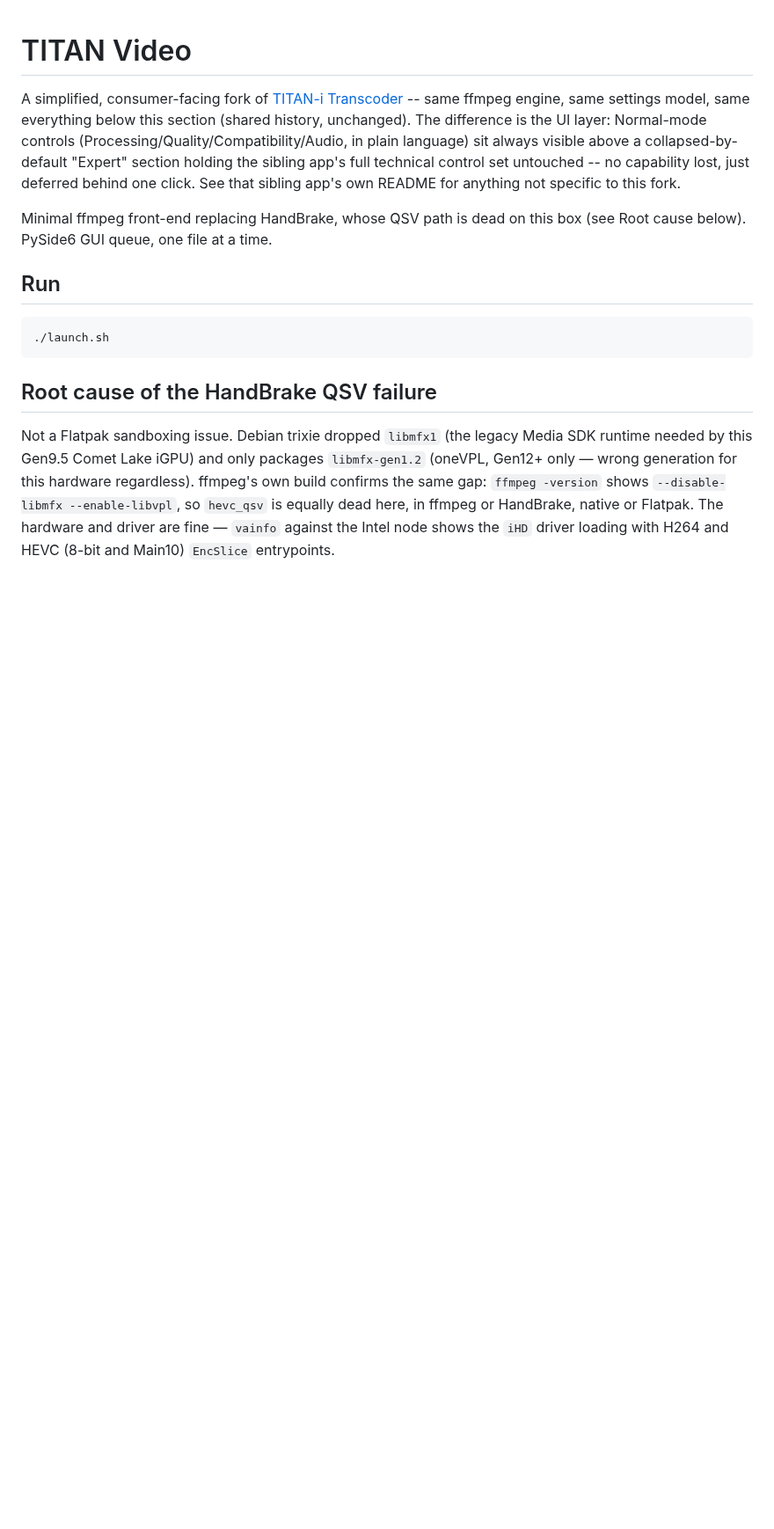
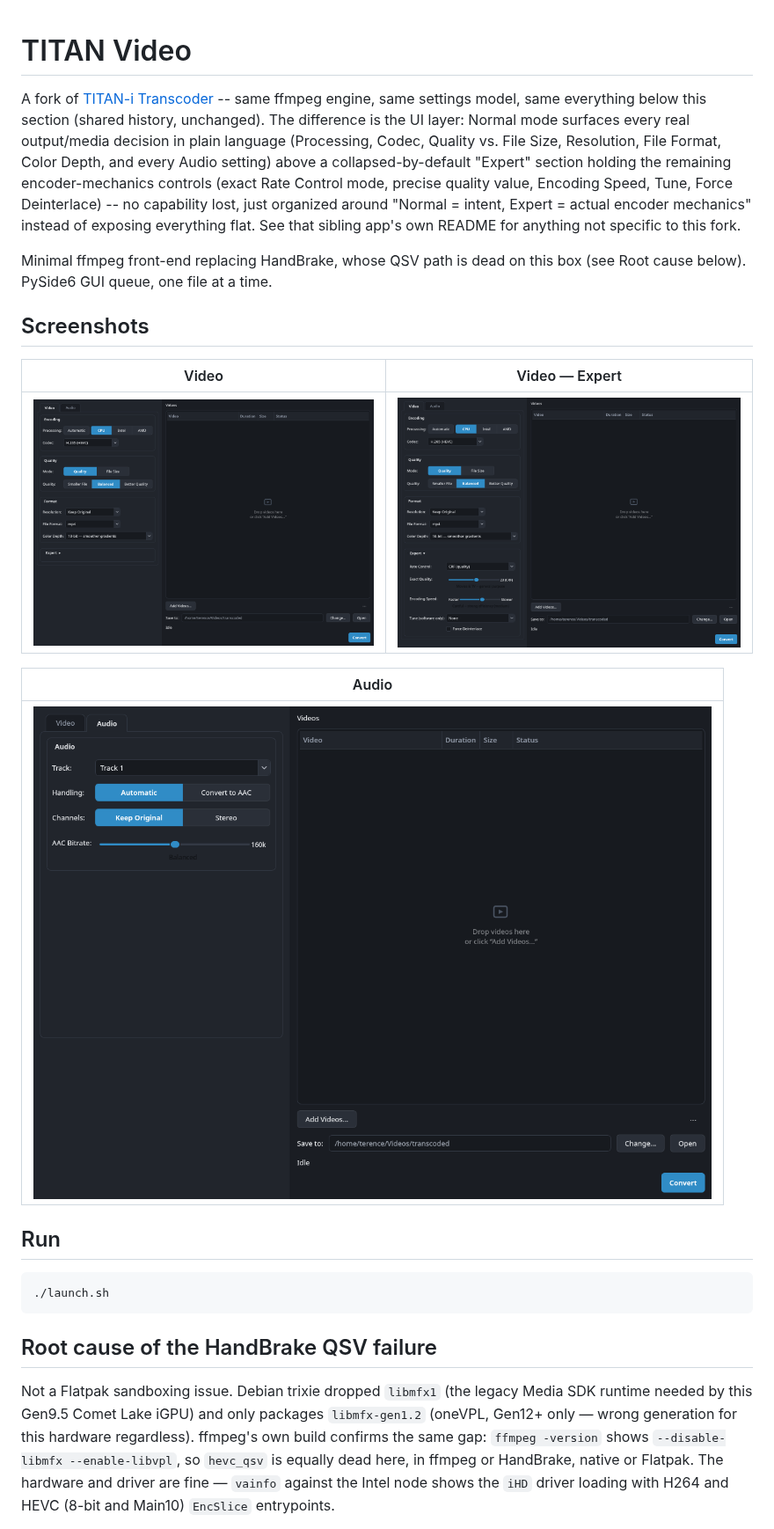
Before and after one commit to tneohcl/velocoder, a Markdown page: README.md, the part around the change. Shown at 88% size. GitHub-like rendering; pictures changed too: screenshots/audio.png (added), screenshots/video_expert.png (added), screenshots/video_normal.png (added); blank space fills up the shorter version.

Commit message:
Add screenshots and correct the README's now-stale Normal/Expert description
Compatibility was cut and Codec/File Format/Color Depth/Processing moved
from Expert to Normal since this paragraph was last accurate (see the
v1 control-hierarchy revision commit) -- reworded to match the current
Normal = intent / Expert = encoder mechanics split, and added actual
screenshots of the Video (Normal + Expert) and Audio tabs so the repo
page shows the app instead of just describing it.

Co-Authored-By: Claude Sonnet 5 <noreply@anthropic.com>

```diff
--- a/README.md
+++ b/README.md
@@ -1,16 +1,29 @@
 # TITAN Video
 
-A simplified, consumer-facing fork of [TITAN-i Transcoder](/mnt/data/tools/transcoder)
--- same ffmpeg engine, same settings model, same everything below this
-section (shared history, unchanged). The difference is the UI layer:
-Normal-mode controls (Processing/Quality/Compatibility/Audio, in plain
-language) sit always visible above a collapsed-by-default "Expert" section
-holding the sibling app's full technical control set untouched -- no
-capability lost, just deferred behind one click. See that sibling app's own
+A fork of [TITAN-i Transcoder](/mnt/data/tools/transcoder) -- same ffmpeg
+engine, same settings model, same everything below this section (shared
+history, unchanged). The difference is the UI layer: Normal mode surfaces
+every real output/media decision in plain language (Processing, Codec,
+Quality vs. File Size, Resolution, File Format, Color Depth, and every
+Audio setting) above a collapsed-by-default "Expert" section holding the
+remaining encoder-mechanics controls (exact Rate Control mode, precise
+quality value, Encoding Speed, Tune, Force Deinterlace) -- no capability
+lost, just organized around "Normal = intent, Expert = actual encoder
+mechanics" instead of exposing everything flat. See that sibling app's own
 README for anything not specific to this fork.
 
 Minimal ffmpeg front-end replacing HandBrake, whose QSV path is dead on this
 box (see Root cause below). PySide6 GUI queue, one file at a time.
+
+## Screenshots
+
+| Video | Video — Expert |
+|---|---|
+| ![Video tab](screenshots/video_normal.png) | ![Video tab with Expert expanded](screenshots/video_expert.png) |
+
+| Audio |
+|---|
+| ![Audio tab](screenshots/audio.png) |
 
 ## Run
 
```
